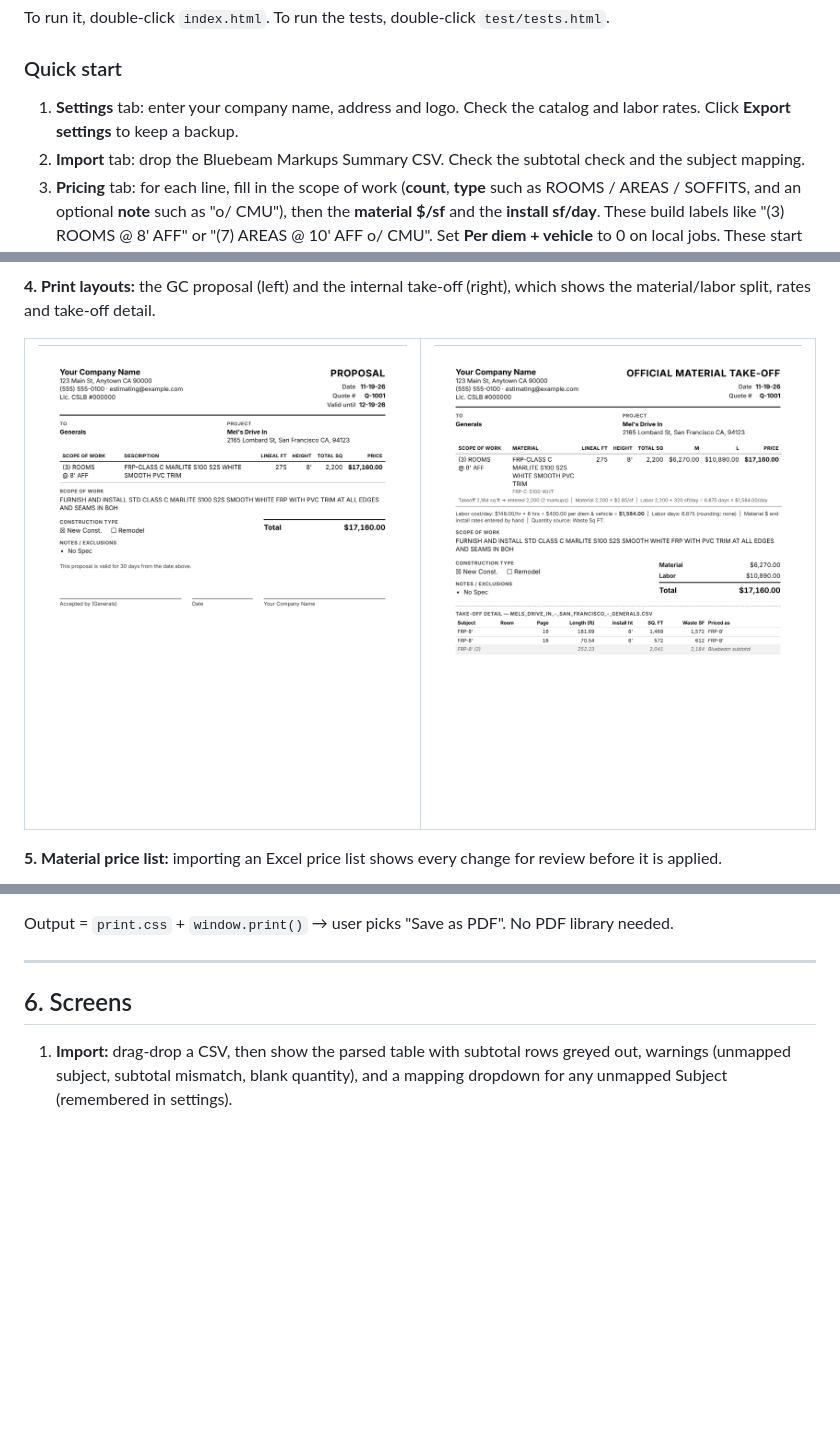
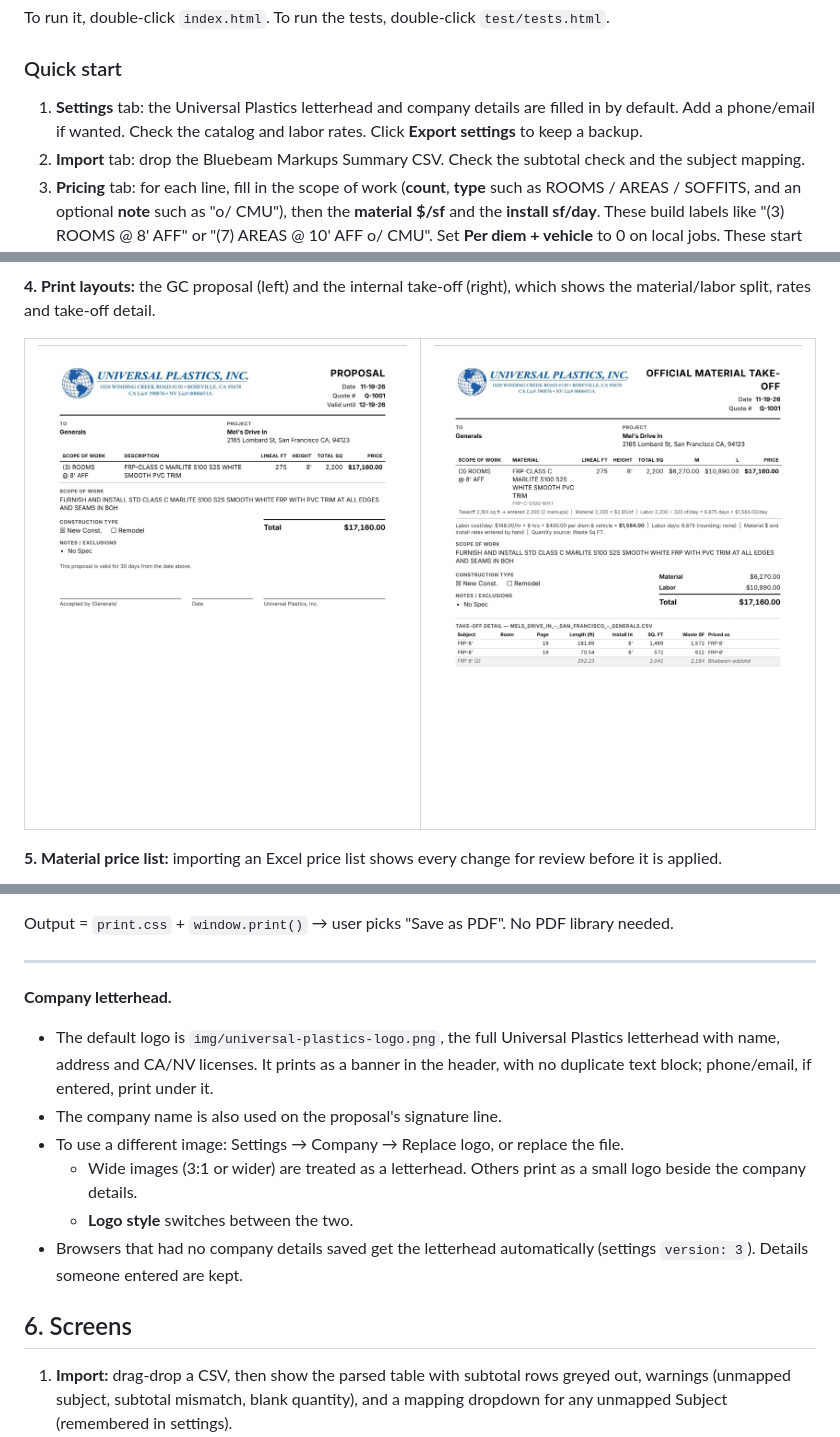
Before and after one commit to sputhuffup-debug/quotemaster, a Markdown page: README.md, 3 parts joined by grey strips. GitHub-like rendering; pictures changed too: docs/screenshots/4-proposal.png, docs/screenshots/5-internal-takeoff.png; blank space fills up the shorter version.

```diff
--- a/README.md
+++ b/README.md
@@ -19,7 +19,7 @@ To run it, double-click `index.html`. To run the tests, double-click `test/tests
 
 ### Quick start
 
-1. **Settings** tab: enter your company name, address and logo. Check the catalog and labor rates. Click **Export settings** to keep a backup.
+1. **Settings** tab: the Universal Plastics letterhead and company details are filled in by default. Add a phone/email if wanted. Check the catalog and labor rates. Click **Export settings** to keep a backup.
 2. **Import** tab: drop the Bluebeam Markups Summary CSV. Check the subtotal check and the subject mapping.
 3. **Pricing** tab: for each line, fill in the scope of work (**count**, **type** such as ROOMS / AREAS / SOFFITS, and an optional **note** such as "o/ CMU"), then the **material $/sf** and the **install sf/day**. These build labels like "(3) ROOMS @ 8' AFF" or "(7) AREAS @ 10' AFF o/ CMU". Set **Per diem + vehicle** to 0 on local jobs. These start blank, and red fields still need a value.
    - **Total SQ** starts as the Waste Sq Ft from Bluebeam, shown alongside for checking. Type your own number in Total SQ; a value below the takeoff gets a **red border**.
@@ -301,6 +303,14 @@ Two print views from the same data:
 Output = `print.css` + `window.print()` → user picks "Save as PDF". No PDF library needed.
 
 ---
+
+**Company letterhead.**
+- The default logo is `img/universal-plastics-logo.png`, the full Universal Plastics letterhead with name, address and CA/NV licenses. It prints as a banner in the header, with no duplicate text block; phone/email, if entered, print under it.
+- The company name is also used on the proposal's signature line.
+- To use a different image: Settings → Company → Replace logo, or replace the file.
+  - Wide images (3:1 or wider) are treated as a letterhead. Others print as a small logo beside the company details.
+  - **Logo style** switches between the two.
+- Browsers that had no company details saved get the letterhead automatically (settings `version: 3`). Details someone entered are kept.
 
 ## 6. Screens
 
```
Also changed, not shown: other parts of README.md (+4 -2 lines), img/universal-plastics-logo.png (added), 7 other files.
